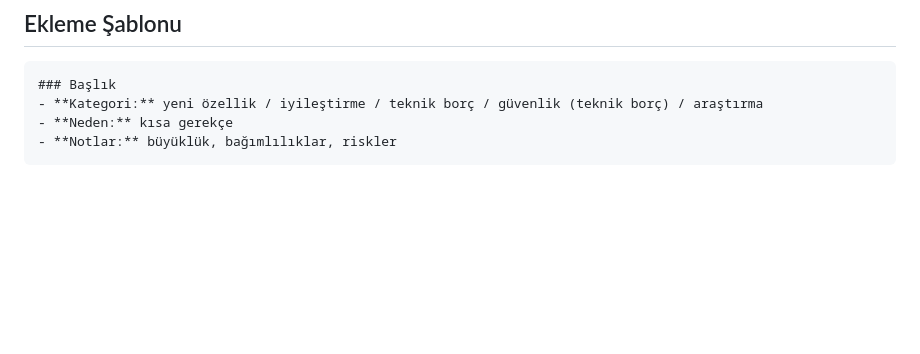
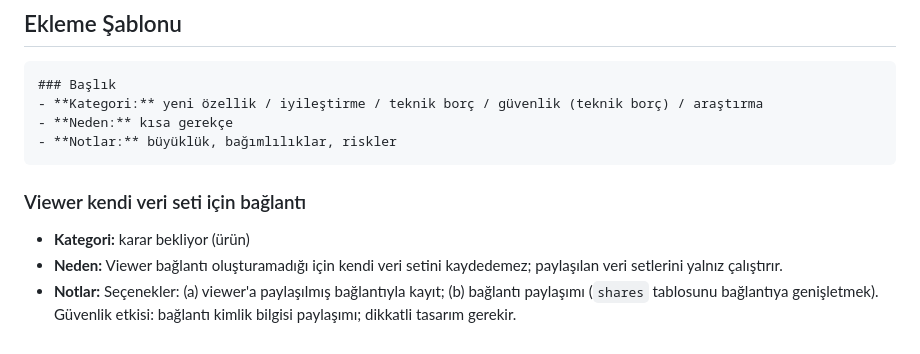
Before and after one commit to SHapeloglu/super_bi, a Markdown page: backlog.md, the part around the change. GitHub-like rendering; blank space fills up the shorter version.

````diff
--- a/backlog.md
+++ b/backlog.md
@@ -112,3 +112,8 @@ Son güncelleme: 2026-11-09. Kaynak: eski `docs/BACKLOG.md` (2026-10-25 birleşt
 - **Neden:** kısa gerekçe
 - **Notlar:** büyüklük, bağımlılıklar, riskler
 ```
+
+### Viewer kendi veri seti için bağlantı
+- **Kategori:** karar bekliyor (ürün)
+- **Neden:** Viewer bağlantı oluşturamadığı için kendi veri setini kaydedemez; paylaşılan veri setlerini yalnız çalıştırır.
+- **Notlar:** Seçenekler: (a) viewer'a paylaşılmış bağlantıyla kayıt; (b) bağlantı paylaşımı (`shares` tablosunu bağlantıya genişletmek). Güvenlik etkisi: bağlantı kimlik bilgisi paylaşımı; dikkatli tasarım gerekir.
````
Also changed, not shown: session.md (+6 -0 lines).
